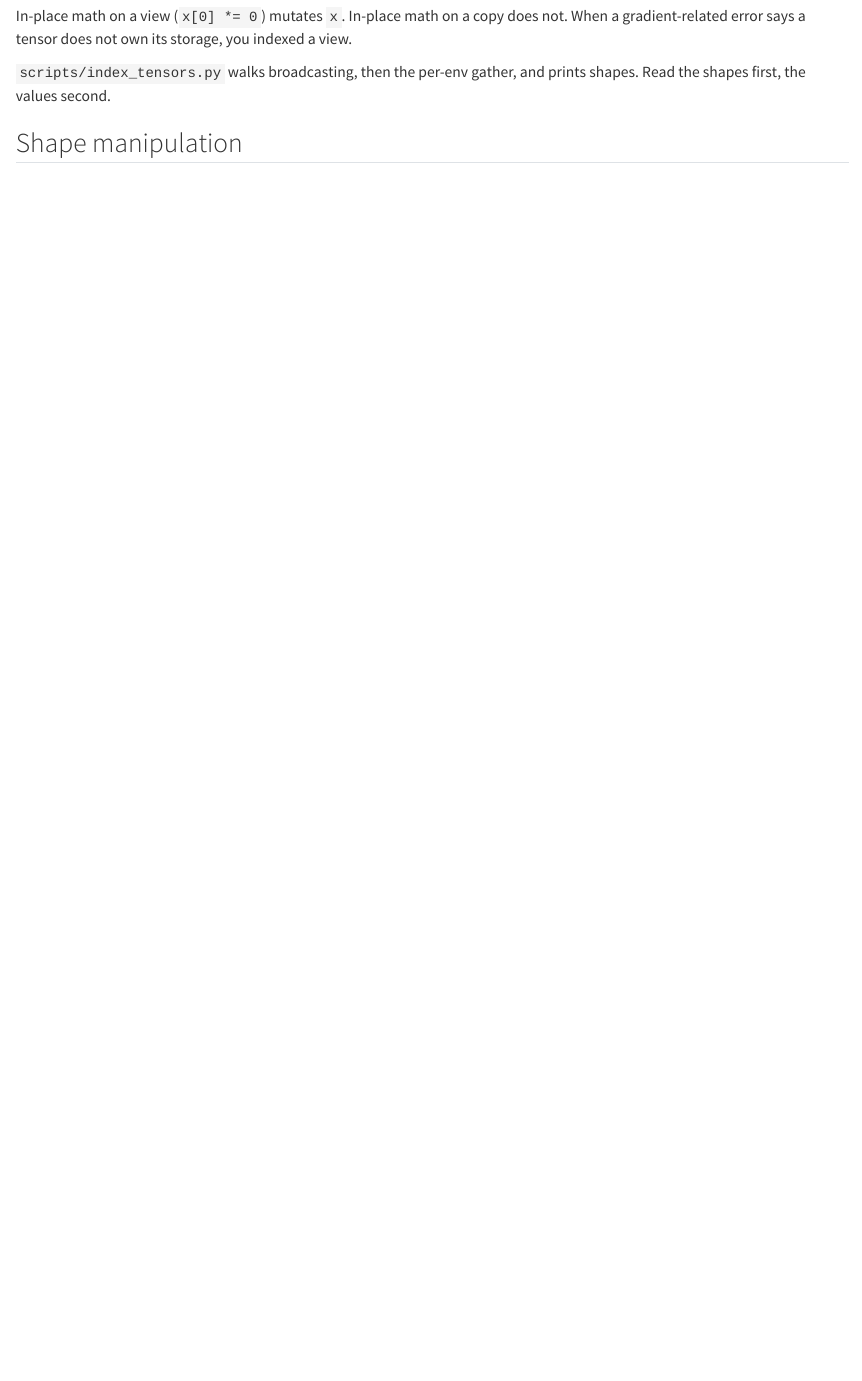
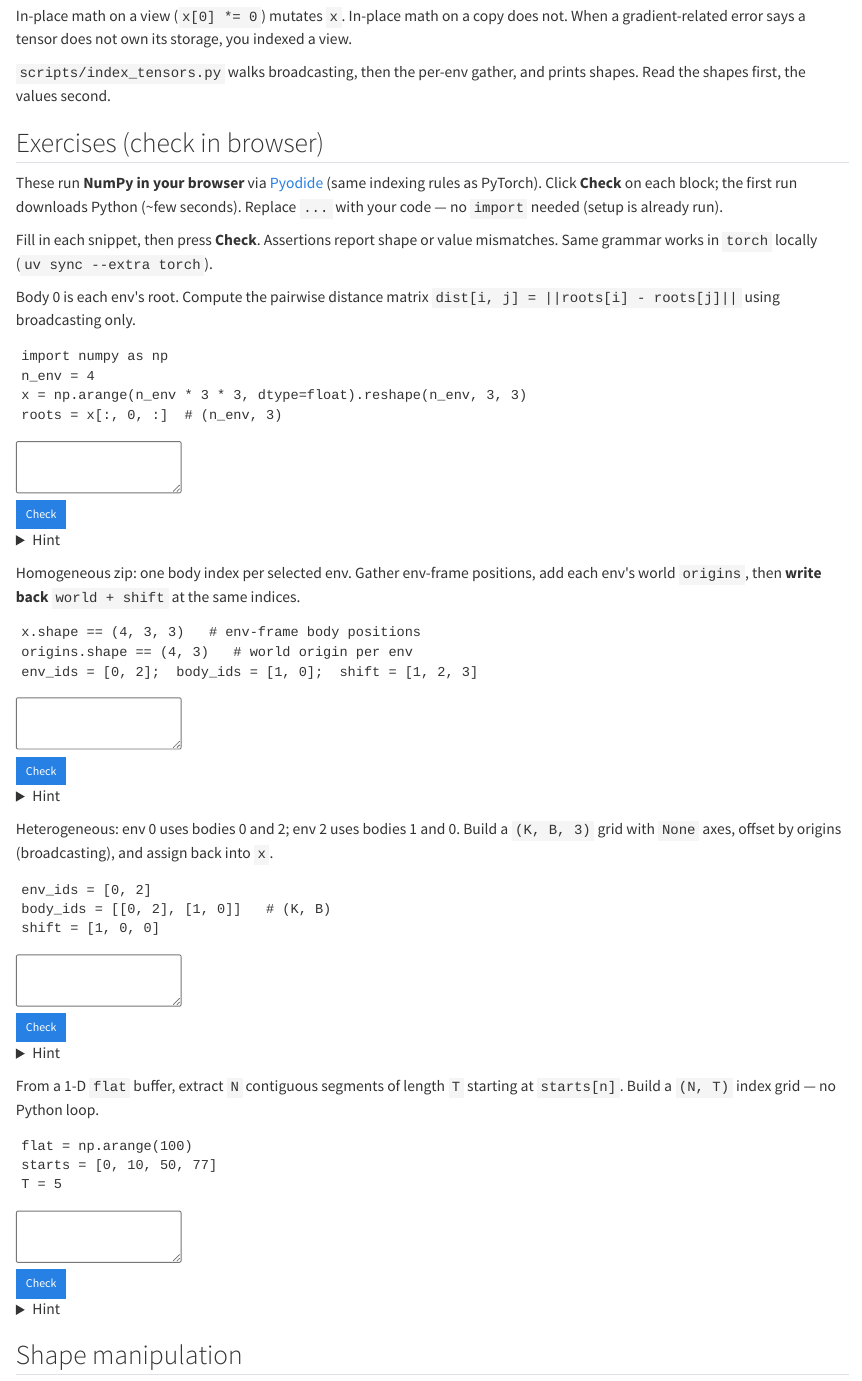
Before and after one commit to LearningFromEmbodiedExperienceLab/onboarding, a Quarto document (docs/tensor-array-indexing.qmd): the page in a window 1100 px wide, from 4280 px down. Rendered offline with R 4.5, knitr and Pandoc in place of Quarto, with nearby package versions.

Commit message:
Add Pyodide tensor indexing exercises to the docs chapter
Browser-checkable NumPy exercises cover pairwise broadcasting, homogeneous
and heterogeneous gather/write-back with env origins, and flat sequence
sampling. Pyodide loads from CDN on first Check; AGENTS.md documents the flow.

Co-authored-by: Agent-3154 <Agent-3154@users.noreply.github.com>

````diff
--- a/docs/tensor-array-indexing.qmd
+++ b/docs/tensor-array-indexing.qmd
@@ -190,6 +190,105 @@ In-place math on a view (`x[0] *= 0`) mutates `x`. In-place math on a copy does
 
 `scripts/index_tensors.py` walks broadcasting, then the per-env gather, and prints shapes. Read the shapes first, the values second.
 
+## Exercises (check in browser)
+
+These run **NumPy in your browser** via [Pyodide](https://pyodide.org/) (same indexing rules as PyTorch). Click **Check** on each block; the first run downloads Python (~few seconds). Replace `...` with your code — no `import` needed (setup is already run).
+
+```{=html}
+<div class="tensor-exercises-intro">
+  Fill in each snippet, then press <strong>Check</strong>. Assertions report shape or value mismatches.
+  Same grammar works in <code>torch</code> locally (<code>uv sync --extra torch</code>).
+</div>
+
+<div class="tensor-exercise" data-exercise-id="pairwise-broadcast">
+  <p class="exercise-title"></p>
+  <p class="exercise-prompt">
+    Body 0 is each env's root. Compute the pairwise distance matrix
+    <code>dist[i, j] = ||roots[i] - roots[j]||</code> using broadcasting only.
+  </p>
+  <pre class="exercise-setup">import numpy as np
+n_env = 4
+x = np.arange(n_env * 3 * 3, dtype=float).reshape(n_env, 3, 3)
+roots = x[:, 0, :]  # (n_env, 3)</pre>
+  <textarea class="exercise-code" spellcheck="false"></textarea>
+  <div class="exercise-actions">
+    <button type="button" class="btn btn-primary btn-sm exercise-check">Check</button>
+    <span class="exercise-status"></span>
+  </div>
+  <div class="exercise-feedback" hidden></div>
+  <details class="exercise-hint">
+    <summary>Hint</summary>
+    <p class="hint-body"></p>
+  </details>
+</div>
+
+<div class="tensor-exercise" data-exercise-id="homogeneous-world-write">
+  <p class="exercise-title"></p>
+  <p class="exercise-prompt">
+    Homogeneous zip: one body index per selected env. Gather env-frame positions,
+    add each env's world <code>origins</code>, then <strong>write back</strong>
+    <code>world + shift</code> at the same indices.
+  </p>
+  <pre class="exercise-setup">x.shape == (4, 3, 3)   # env-frame body positions
+origins.shape == (4, 3)   # world origin per env
+env_ids = [0, 2];  body_ids = [1, 0];  shift = [1, 2, 3]</pre>
+  <textarea class="exercise-code" spellcheck="false"></textarea>
+  <div class="exercise-actions">
+    <button type="button" class="btn btn-primary btn-sm exercise-check">Check</button>
+    <span class="exercise-status"></span>
+  </div>
+  <div class="exercise-feedback" hidden></div>
+  <details class="exercise-hint">
+    <summary>Hint</summary>
+    <p class="hint-body"></p>
+  </details>
+</div>
+
+<div class="tensor-exercise" data-exercise-id="heterogeneous-world-write">
+  <p class="exercise-title"></p>
+  <p class="exercise-prompt">
+    Heterogeneous: env 0 uses bodies 0 and 2; env 2 uses bodies 1 and 0.
+    Build a <code>(K, B, 3)</code> grid with <code>None</code> axes, offset by
+    origins (broadcasting), and assign back into <code>x</code>.
+  </p>
+  <pre class="exercise-setup">env_ids = [0, 2]
+body_ids = [[0, 2], [1, 0]]   # (K, B)
+shift = [1, 0, 0]</pre>
+  <textarea class="exercise-code" spellcheck="false"></textarea>
+  <div class="exercise-actions">
+    <button type="button" class="btn btn-primary btn-sm exercise-check">Check</button>
+    <span class="exercise-status"></span>
+  </div>
+  <div class="exercise-feedback" hidden></div>
+  <details class="exercise-hint">
+    <summary>Hint</summary>
+    <p class="hint-body"></p>
+  </details>
+</div>
+
+<div class="tensor-exercise" data-exercise-id="sequence-sampling">
+  <p class="exercise-title"></p>
+  <p class="exercise-prompt">
+    From a 1-D <code>flat</code> buffer, extract <code>N</code> contiguous segments of
+    length <code>T</code> starting at <code>starts[n]</code>. Build a
+    <code>(N, T)</code> index grid — no Python loop.
+  </p>
+  <pre class="exercise-setup">flat = np.arange(100)
+starts = [0, 10, 50, 77]
+T = 5</pre>
+  <textarea class="exercise-code" spellcheck="false"></textarea>
+  <div class="exercise-actions">
+    <button type="button" class="btn btn-primary btn-sm exercise-check">Check</button>
+    <span class="exercise-status"></span>
+  </div>
+  <div class="exercise-feedback" hidden></div>
+  <details class="exercise-hint">
+    <summary>Hint</summary>
+    <p class="hint-body"></p>
+  </details>
+</div>
+```
+
 ## Shape manipulation
 
 Indexing *selects*. These ops *rearrange* axes without (usually) changing values. `scripts/reshape_tensors.py` prints each case.
````
Also changed, not shown: AGENTS.md (+4 -1 lines), docs/_quarto.yml, 3 other files.
